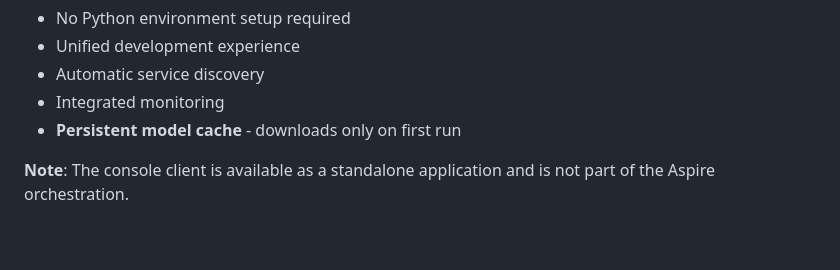
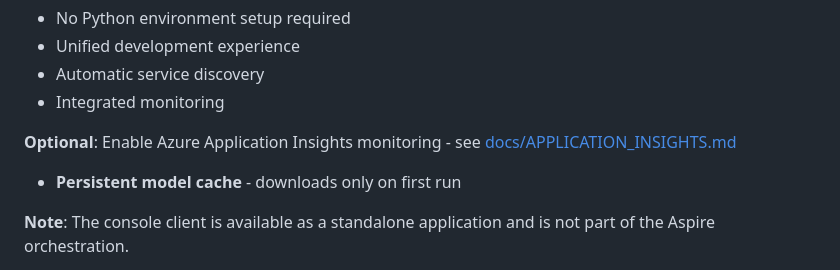
Before and after one commit to elbruno/nvidia-transcribe, a Markdown page: scenario4/README.md, the part around the change. GitHub-like rendering; blank space fills up the shorter version.

Commit message:
Add Application Insights integration documentation
Co-authored-by: elbruno <3533489+elbruno@users.noreply.github.com>

```diff
--- a/scenario4/README.md
+++ b/scenario4/README.md
@@ -118,6 +118,8 @@ This launches:
 - Unified development experience
 - Automatic service discovery
 - Integrated monitoring
+
+**Optional**: Enable Azure Application Insights monitoring - see [docs/APPLICATION_INSIGHTS.md](docs/APPLICATION_INSIGHTS.md)
 - **Persistent model cache** - downloads only on first run
 
 **Note**: The console client is available as a standalone application and is not part of the Aspire orchestration.
```
Also changed, not shown: scenario4/docs/APPLICATION_INSIGHTS.md (added, +146 -0 lines).
